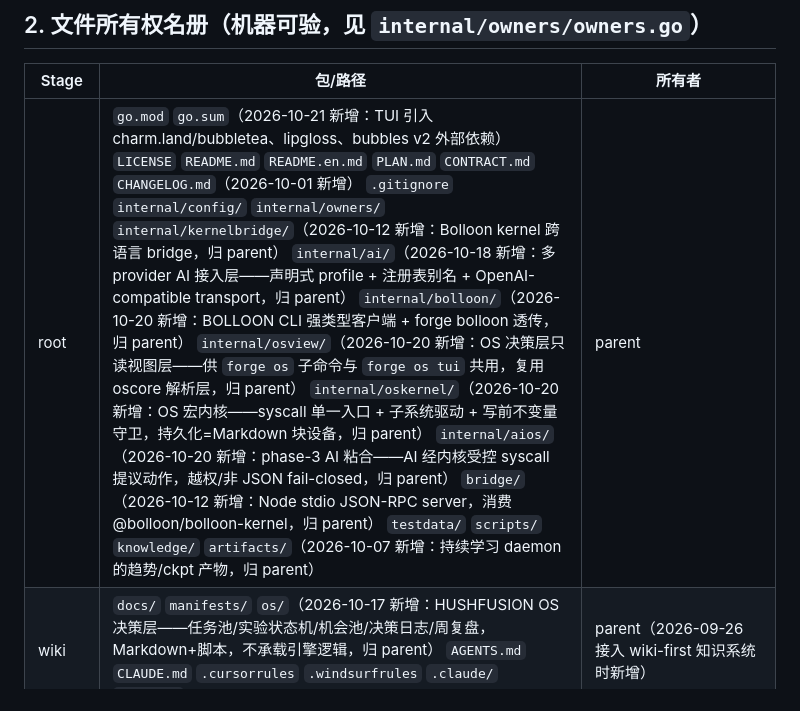
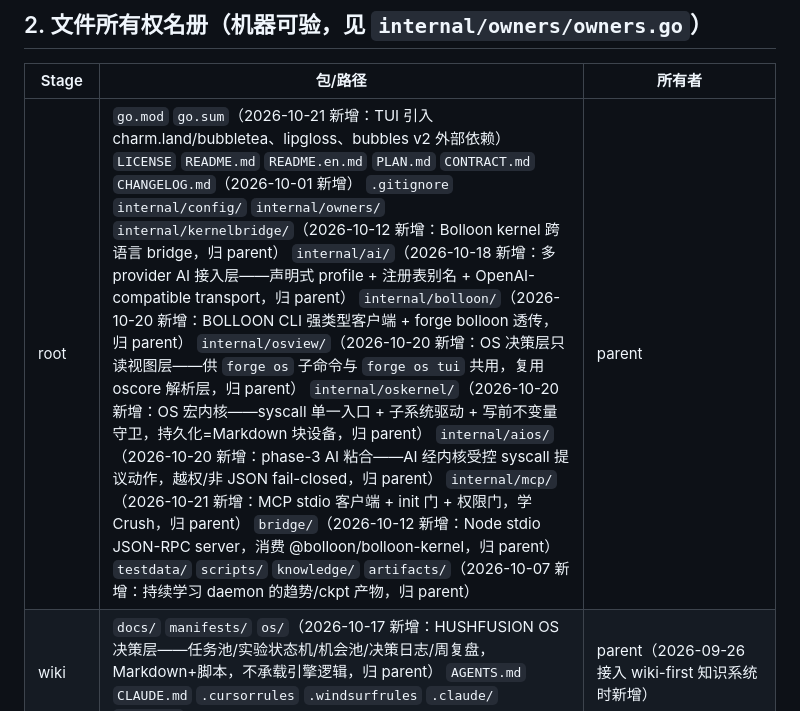
Before and after one commit to logos-42/hushfusion-forge, a Markdown page: CONTRACT.md, the part around the change. Rendered like a GitHub page.

Commit message:
docs(contract): §2 根行补 internal/mcp/（与 owners 名册一致）
owners.go 已登记 internal/mcp/ 归 parent，CONTRACT §2 描述同步。

```diff
--- a/CONTRACT.md
+++ b/CONTRACT.md
@@ -34,7 +34,7 @@ Phase 0 的验收问题只有一个：
 
 | Stage | 包/路径 | 所有者 |
 |---|---|---|
-| root | `go.mod` `go.sum`（2026-10-21 新增：TUI 引入 charm.land/bubbletea、lipgloss、bubbles v2 外部依赖） `LICENSE` `README.md` `README.en.md` `PLAN.md` `CONTRACT.md` `CHANGELOG.md`（2026-10-01 新增） `.gitignore` `internal/config/` `internal/owners/` `internal/kernelbridge/`（2026-10-12 新增：Bolloon kernel 跨语言 bridge，归 parent） `internal/ai/`（2026-10-18 新增：多 provider AI 接入层——声明式 profile + 注册表别名 + OpenAI-compatible transport，归 parent） `internal/bolloon/`（2026-10-20 新增：BOLLOON CLI 强类型客户端 + forge bolloon 透传，归 parent） `internal/osview/`（2026-10-20 新增：OS 决策层只读视图层——供 `forge os` 子命令与 `forge os tui` 共用，复用 oscore 解析层，归 parent） `internal/oskernel/`（2026-10-20 新增：OS 宏内核——syscall 单一入口 + 子系统驱动 + 写前不变量守卫，持久化=Markdown 块设备，归 parent） `internal/aios/`（2026-10-20 新增：phase-3 AI 粘合——AI 经内核受控 syscall 提议动作，越权/非 JSON fail-closed，归 parent） `bridge/`（2026-10-12 新增：Node stdio JSON-RPC server，消费 @bolloon/bolloon-kernel，归 parent） `testdata/` `scripts/` `knowledge/` `artifacts/`（2026-10-07 新增：持续学习 daemon 的趋势/ckpt 产物，归 parent） | parent |
+| root | `go.mod` `go.sum`（2026-10-21 新增：TUI 引入 charm.land/bubbletea、lipgloss、bubbles v2 外部依赖） `LICENSE` `README.md` `README.en.md` `PLAN.md` `CONTRACT.md` `CHANGELOG.md`（2026-10-01 新增） `.gitignore` `internal/config/` `internal/owners/` `internal/kernelbridge/`（2026-10-12 新增：Bolloon kernel 跨语言 bridge，归 parent） `internal/ai/`（2026-10-18 新增：多 provider AI 接入层——声明式 profile + 注册表别名 + OpenAI-compatible transport，归 parent） `internal/bolloon/`（2026-10-20 新增：BOLLOON CLI 强类型客户端 + forge bolloon 透传，归 parent） `internal/osview/`（2026-10-20 新增：OS 决策层只读视图层——供 `forge os` 子命令与 `forge os tui` 共用，复用 oscore 解析层，归 parent） `internal/oskernel/`（2026-10-20 新增：OS 宏内核——syscall 单一入口 + 子系统驱动 + 写前不变量守卫，持久化=Markdown 块设备，归 parent） `internal/aios/`（2026-10-20 新增：phase-3 AI 粘合——AI 经内核受控 syscall 提议动作，越权/非 JSON fail-closed，归 parent） `internal/mcp/`（2026-10-21 新增：MCP stdio 客户端 + init 门 + 权限门，学 Crush，归 parent） `bridge/`（2026-10-12 新增：Node stdio JSON-RPC server，消费 @bolloon/bolloon-kernel，归 parent） `testdata/` `scripts/` `knowledge/` `artifacts/`（2026-10-07 新增：持续学习 daemon 的趋势/ckpt 产物，归 parent） | parent |
 | wiki | `docs/` `manifests/` `os/`（2026-10-17 新增：HUSHFUSION OS 决策层——任务池/实验状态机/机会池/决策日志/周复盘，Markdown+脚本，不承载引擎逻辑，归 parent） `AGENTS.md` `CLAUDE.md` `.cursorrules` `.windsurfrules` `.claude/` `.github/` | parent（2026-09-26 接入 wiki-first 知识系统时新增） |
 | A | `internal/physics/` | agent-A |
 | B | `internal/objective/` `internal/baseline/` | agent-B |
```
